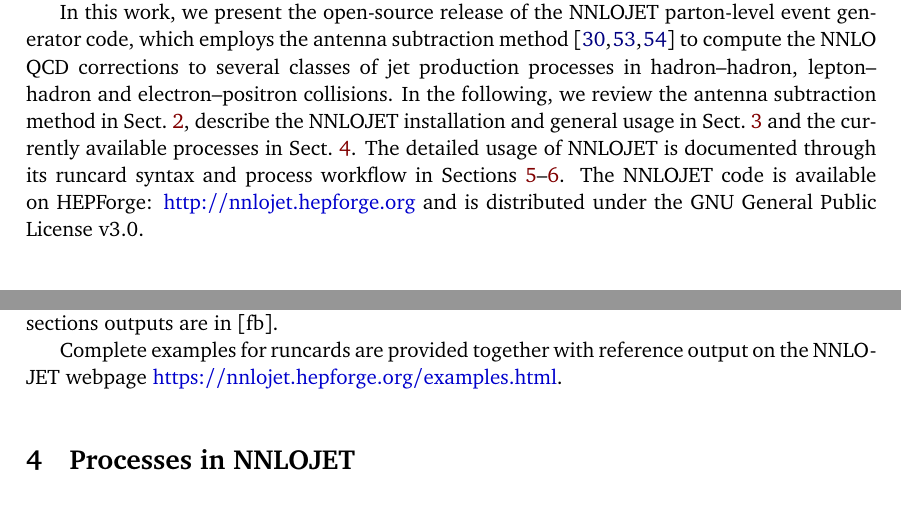
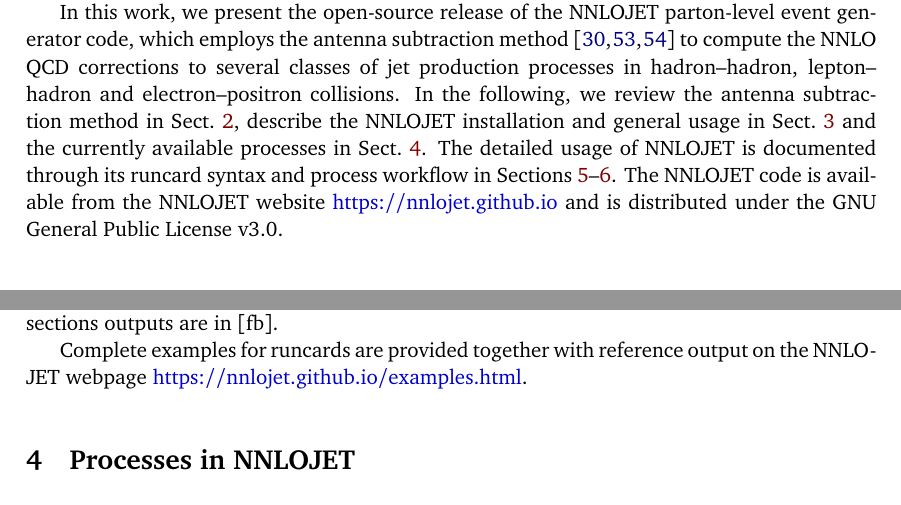
Before and after one commit to nnlojet/nnlojet.github.io, a LaTeX document (manual/NNLOJET.tex): two parts of pages 3 and 7 of 44, joined at a grey line, cut so that both start at the same text. Compiled offline with pdfLaTeX.

Commit message:
manual: point links to nnlojet.github.io

```diff
--- a/manual/NNLOJET.tex
+++ b/manual/NNLOJET.tex
@@ -417,7 +417,7 @@ In the following, we review the antenna subtraction method in Sect.~\ref{sec:ant
 NNLOJET installation and general usage in Sect.~\ref{sec:framework} and the currently available processes in
 Sect.~\ref{sec:procs}. The detailed usage of NNLOJET is documented through its
 runcard syntax and process workflow in Sections~\ref{sec:runcard}--\ref{sec:user}. The NNLOJET code
-is available on HEPForge: \myurl{http://nnlojet.hepforge.org} and is distributed under the GNU General Public License v3.0.
+is available from the NNLOJET website \myurl{https://nnlojet.github.io} and is distributed under the GNU General Public License v3.0.
 
 
 %--------------------
@@ -647,7 +647,7 @@ NNLOJET uses dynamical libraries to load individual processes
 and initializes many parts of the computational setup at runtime.
 As a result, the process to be considered, observable selectors and histograms can be specified directly in the runcard in a flexible way without requiring the re-compilation of the code. Any dimensionful parameter is given in units of $[\GeV]$. Cross sections outputs are in $[\fb]$.
 
-Complete examples for runcards are provided together with reference output on the NNLOJET webpage \myurl{https://nnlojet.hepforge.org/examples.html}.
+Complete examples for runcards are provided together with reference output on the NNLOJET webpage \myurl{https://nnlojet.github.io/examples.html}.
 
 
 %--------------------
```
Also changed, not shown: manual/NNLOJET.tex (4 more changed lines).
